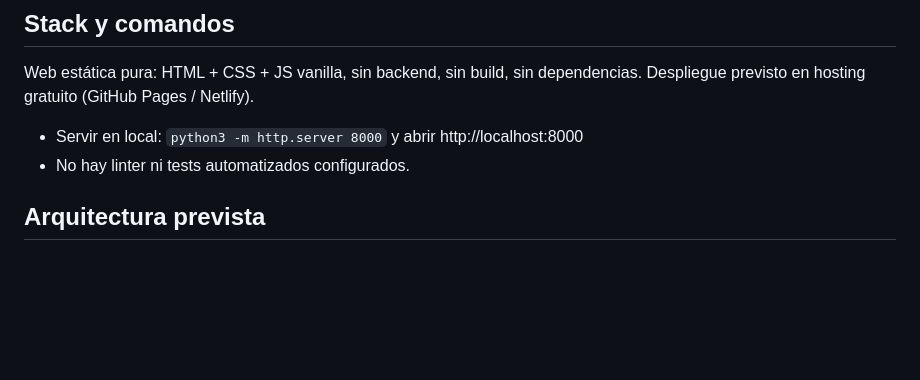
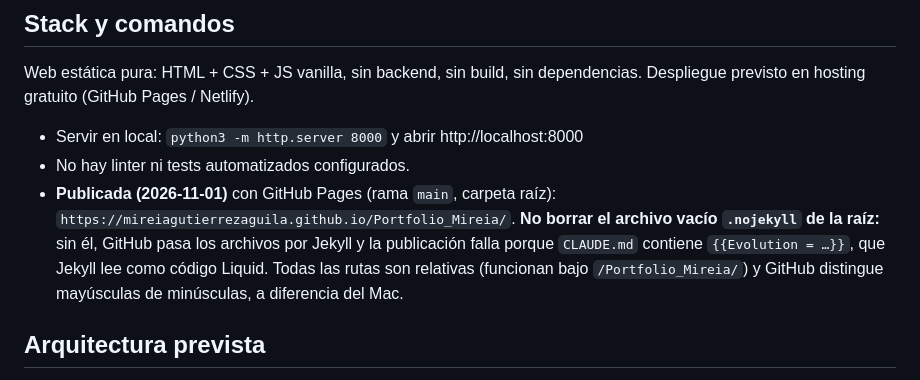
Before and after one commit to MireiaGutierrezAguila/Portfolio_Mireia, a Markdown page: CLAUDE.md, the part around the change. GitHub-like rendering; blank space fills up the shorter version.

Commit message:
Fase FINAL Proyecto cerrado

```diff
--- a/CLAUDE.md
+++ b/CLAUDE.md
@@ -41,6 +41,7 @@ Al informar de lo que encuentres o hagas, marca cada punto según su tipo:
 Web estática pura: HTML + CSS + JS vanilla, sin backend, sin build, sin dependencias. Despliegue previsto en hosting gratuito (GitHub Pages / Netlify).
 - Servir en local: `python3 -m http.server 8000` y abrir http://localhost:8000
 - No hay linter ni tests automatizados configurados.
+- **Publicada (2026-11-01)** con GitHub Pages (rama `main`, carpeta raíz): `https://mireiagutierrezaguila.github.io/Portfolio_Mireia/`. **No borrar el archivo vacío `.nojekyll` de la raíz:** sin él, GitHub pasa los archivos por Jekyll y la publicación falla porque `CLAUDE.md` contiene `{{Evolution = …}}`, que Jekyll lee como código Liquid. Todas las rutas son relativas (funcionan bajo `/Portfolio_Mireia/`) y GitHub distingue mayúsculas de minúsculas, a diferencia del Mac.
 
 ## Arquitectura prevista
 - `index.html` — one-page con secciones: Inicio · Sobre mí · Experiencia · Formación · Habilidades · Proyectos · Cómo hice esta web · Contacto · footer.
```
